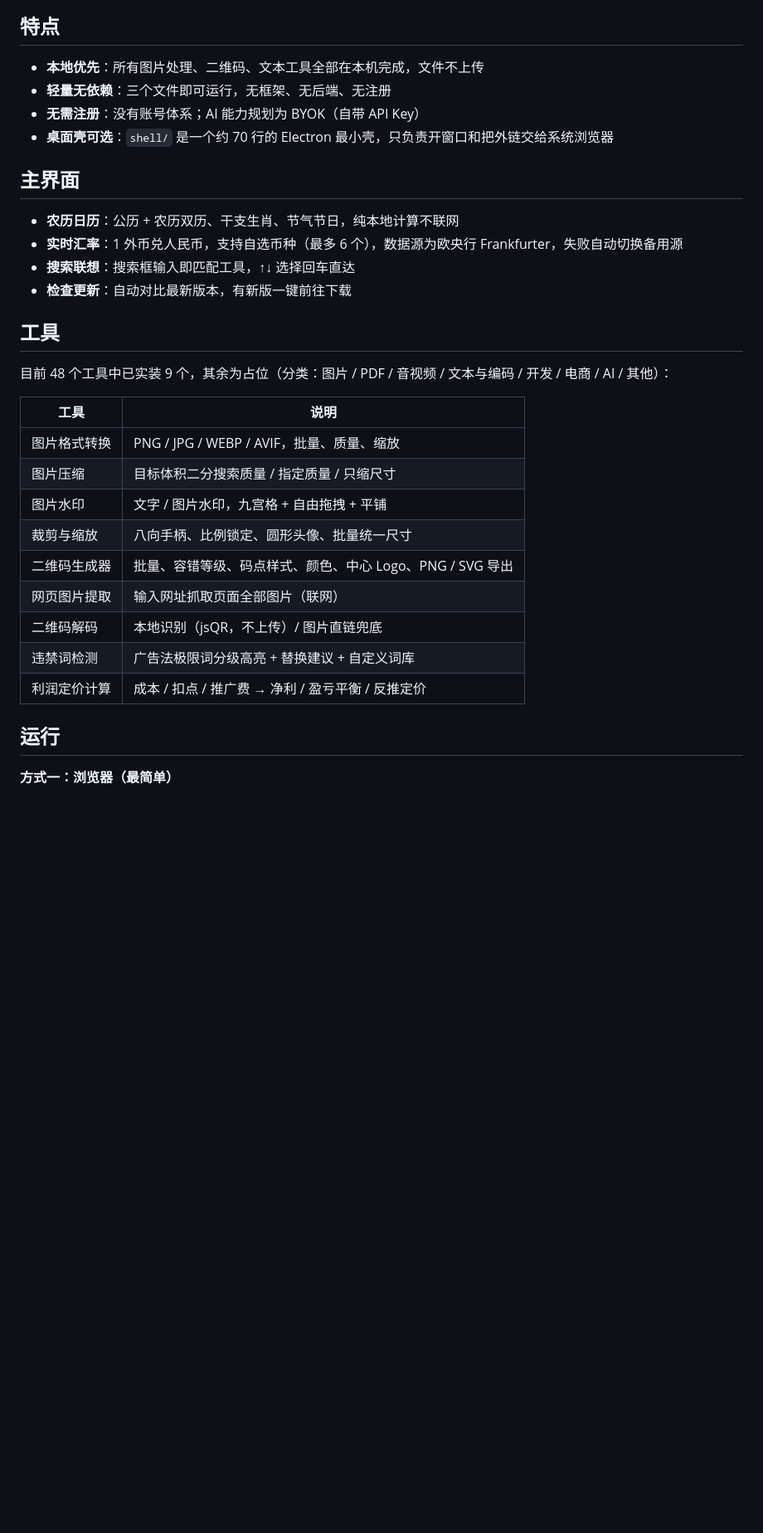
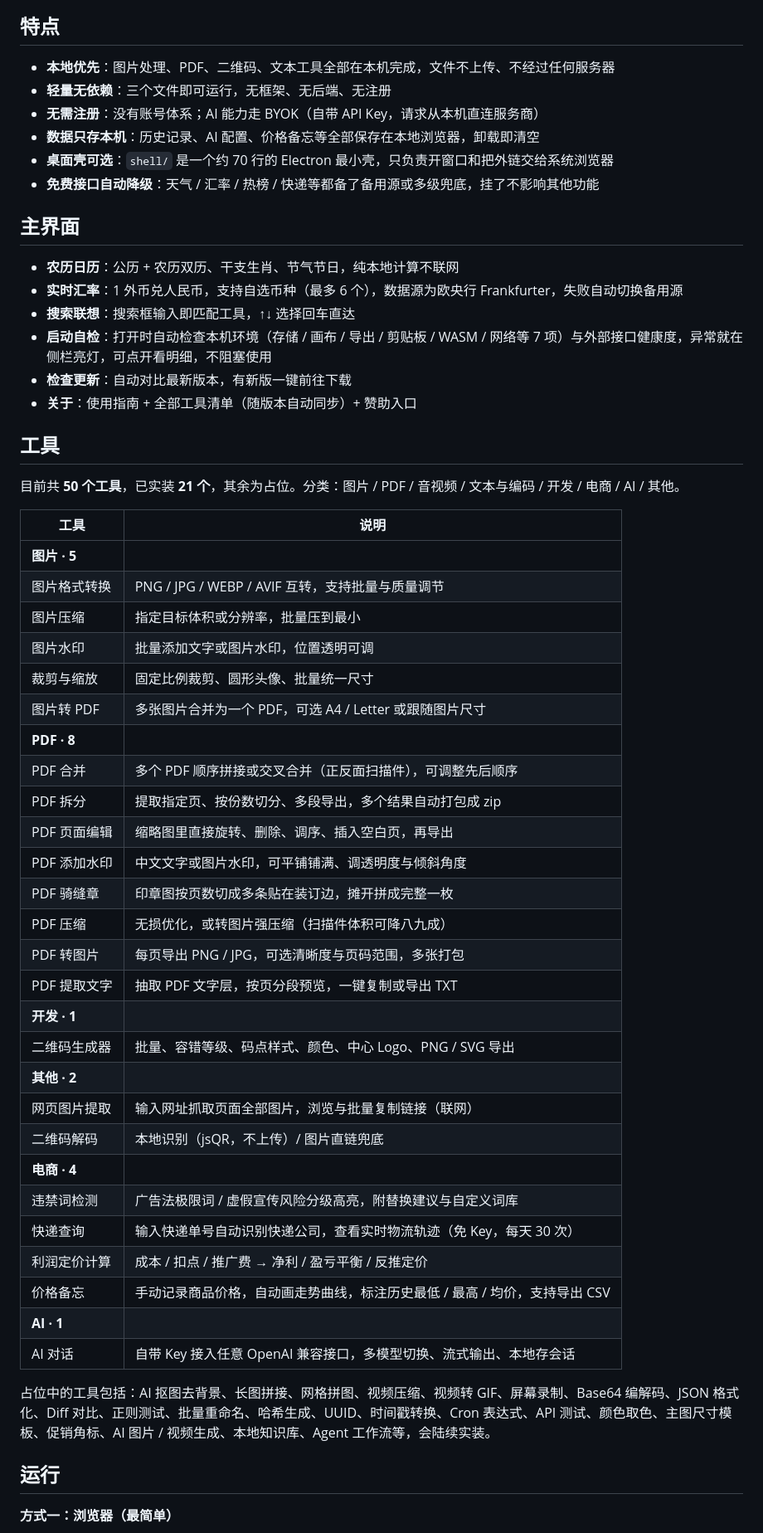
Before and after one commit to lyz0v0/lumen-workbench, a Markdown page: README.md, the part around one of its changes. Shown at 83% size. Drawn GitHub-style; blank space fills up the shorter version.

Commit message:
docs: update README for v0.12.0 (50 tools / 21 ready, changelog)

```diff
--- a/README.md
+++ b/README.md
@@ -6,33 +8,57 @@
 
 ## 特点
 
-- **本地优先**：所有图片处理、二维码、文本工具全部在本机完成，文件不上传
+- **本地优先**：图片处理、PDF、二维码、文本工具全部在本机完成，文件不上传、不经过任何服务器
 - **轻量无依赖**：三个文件即可运行，无框架、无后端、无注册
-- **无需注册**：没有账号体系；AI 能力规划为 BYOK（自带 API Key）
+- **无需注册**：没有账号体系；AI 能力走 BYOK（自带 API Key，请求从本机直连服务商）
+- **数据只存本机**：历史记录、AI 配置、价格备忘等全部保存在本地浏览器，卸载即清空
 - **桌面壳可选**：`shell/` 是一个约 70 行的 Electron 最小壳，只负责开窗口和把外链交给系统浏览器
+- **免费接口自动降级**：天气 / 汇率 / 热榜 / 快递等都备了备用源或多级兜底，挂了不影响其他功能
 
 ## 主界面
 
 - **农历日历**：公历 + 农历双历、干支生肖、节气节日，纯本地计算不联网
 - **实时汇率**：1 外币兑人民币，支持自选币种（最多 6 个），数据源为欧央行 Frankfurter，失败自动切换备用源
 - **搜索联想**：搜索框输入即匹配工具，↑↓ 选择回车直达
+- **启动自检**：打开时自动检查本机环境（存储 / 画布 / 导出 / 剪贴板 / WASM / 网络等 7 项）与外部接口健康度，异常就在侧栏亮灯，可点开看明细，不阻塞使用
 - **检查更新**：自动对比最新版本，有新版一键前往下载
+- **关于**：使用指南 + 全部工具清单（随版本自动同步）+ 赞助入口
 
 ## 工具
 
-目前 48 个工具中已实装 9 个，其余为占位（分类：图片 / PDF / 音视频 / 文本与编码 / 开发 / 电商 / AI / 其他）：
+目前共 **50 个工具**，已实装 **21 个**，其余为占位。分类：图片 / PDF / 音视频 / 文本与编码 / 开发 / 电商 / AI / 其他。
 
 | 工具 | 说明 |
 |---|---|
-| 图片格式转换 | PNG / JPG / WEBP / AVIF，批量、质量、缩放 |
-| 图片压缩 | 目标体积二分搜索质量 / 指定质量 / 只缩尺寸 |
-| 图片水印 | 文字 / 图片水印，九宫格 + 自由拖拽 + 平铺 |
-| 裁剪与缩放 | 八向手柄、比例锁定、圆形头像、批量统一尺寸 |
+| **图片 · 5** | |
+| 图片格式转换 | PNG / JPG / WEBP / AVIF 互转，支持批量与质量调节 |
+| 图片压缩 | 指定目标体积或分辨率，批量压到最小 |
+| 图片水印 | 批量添加文字或图片水印，位置透明可调 |
+| 裁剪与缩放 | 固定比例裁剪、圆形头像、批量统一尺寸 |
+| 图片转 PDF | 多张图片合并为一个 PDF，可选 A4 / Letter 或跟随图片尺寸 |
+| **PDF · 8** | |
+| PDF 合并 | 多个 PDF 顺序拼接或交叉合并（正反面扫描件），可调整先后顺序 |
+| PDF 拆分 | 提取指定页、按份数切分、多段导出，多个结果自动打包成 zip |
+| PDF 页面编辑 | 缩略图里直接旋转、删除、调序、插入空白页，再导出 |
+| PDF 添加水印 | 中文文字或图片水印，可平铺铺满、调透明度与倾斜角度 |
+| PDF 骑缝章 | 印章图按页数切成多条贴在装订边，摊开拼成完整一枚 |
+| PDF 压缩 | 无损优化，或转图片强压缩（扫描件体积可降八九成） |
+| PDF 转图片 | 每页导出 PNG / JPG，可选清晰度与页码范围，多张打包 |
+| PDF 提取文字 | 抽取 PDF 文字层，按页分段预览，一键复制或导出 TXT |
+| **开发 · 1** | |
 | 二维码生成器 | 批量、容错等级、码点样式、颜色、中心 Logo、PNG / SVG 导出 |
-| 网页图片提取 | 输入网址抓取页面全部图片（联网） |
+| **其他 · 2** | |
+| 网页图片提取 | 输入网址抓取页面全部图片，浏览与批量复制链接（联网） |
 | 二维码解码 | 本地识别（jsQR，不上传）/ 图片直链兜底 |
-| 违禁词检测 | 广告法极限词分级高亮 + 替换建议 + 自定义词库 |
+| **电商 · 4** | |
+| 违禁词检测 | 广告法极限词 / 虚假宣传风险分级高亮，附替换建议与自定义词库 |
+| 快递查询 | 输入快递单号自动识别快递公司，查看实时物流轨迹（免 Key，每天 30 次） |
 | 利润定价计算 | 成本 / 扣点 / 推广费 → 净利 / 盈亏平衡 / 反推定价 |
+| 价格备忘 | 手动记录商品价格，自动画走势曲线，标注历史最低 / 最高 / 均价，支持导出 CSV |
+| **AI · 1** | |
+| AI 对话 | 自带 Key 接入任意 OpenAI 兼容接口，多模型切换、流式输出、本地存会话 |
+
+占位中的工具包括：AI 抠图去背景、长图拼接、网格拼图、视频压缩、视频转 GIF、屏幕录制、Base64 编解码、JSON 格式化、Diff 对比、正则测试、批量重命名、哈希生成、UUID、时间戳转换、Cron 表达式、API 测试、颜色取色、主图尺寸模板、促销角标、AI 图片 / 视频生成、本地知识库、Agent 工作流等，会陆续实装。
 
 ## 运行
 
```
Also changed, not shown: other parts of README.md (+23 -3 lines).
